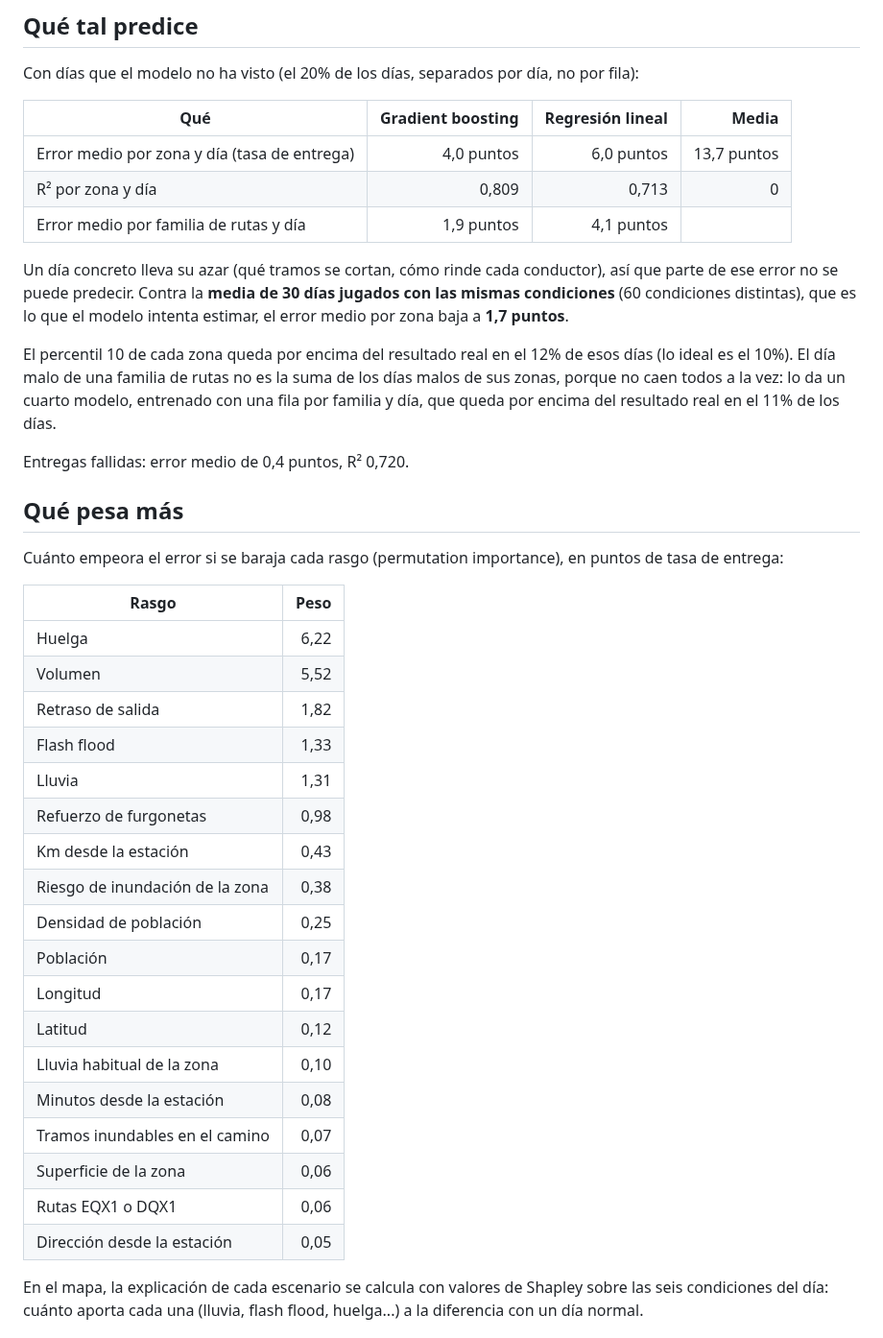
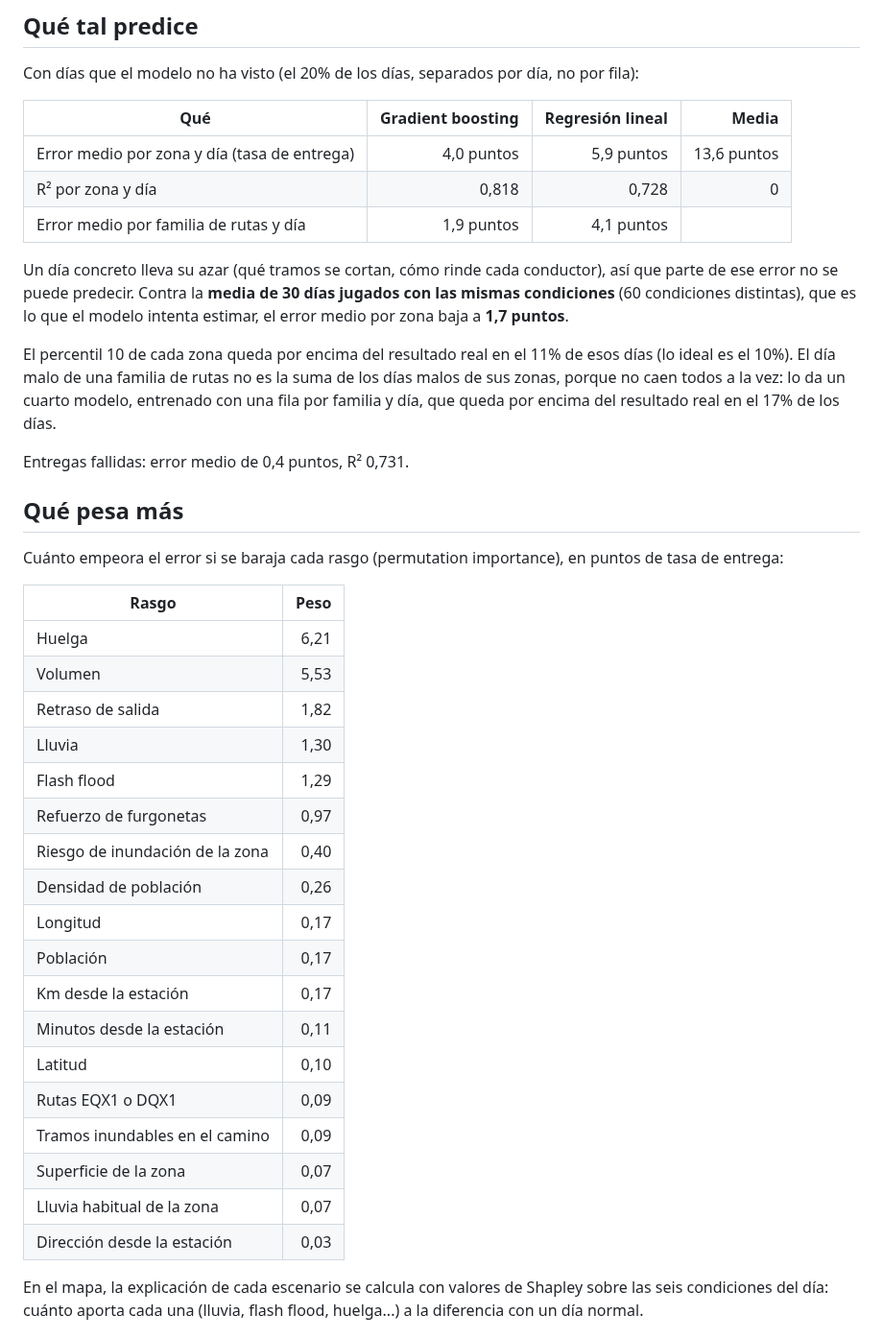
Before and after one commit to jorgeoliver7/ds-flow, a Markdown page: mapa/data/MODELO.md, the part around the change. Shown at 96% size. Drawn GitHub-style.

```diff
--- a/mapa/data/MODELO.md
+++ b/mapa/data/MODELO.md
@@ -18,15 +18,15 @@ Con días que el modelo no ha visto (el 20% de los días, separados por día, no
 
 | Qué | Gradient boosting | Regresión lineal | Media |
 | --- | ---: | ---: | ---: |
-| Error medio por zona y día (tasa de entrega) | 4,0 puntos | 6,0 puntos | 13,7 puntos |
-| R² por zona y día | 0,809 | 0,713 | 0 |
+| Error medio por zona y día (tasa de entrega) | 4,0 puntos | 5,9 puntos | 13,6 puntos |
+| R² por zona y día | 0,818 | 0,728 | 0 |
 | Error medio por familia de rutas y día | 1,9 puntos | 4,1 puntos | |
 
 Un día concreto lleva su azar (qué tramos se cortan, cómo rinde cada conductor), así que parte de ese error no se puede predecir. Contra la **media de 30 días jugados con las mismas condiciones** (60 condiciones distintas), que es lo que el modelo intenta estimar, el error medio por zona baja a **1,7 puntos**.
 
-El percentil 10 de cada zona queda por encima del resultado real en el 12% de esos días (lo ideal es el 10%). El día malo de una familia de rutas no es la suma de los días malos de sus zonas, porque no caen todos a la vez: lo da un cuarto modelo, entrenado con una fila por familia y día, que queda por encima del resultado real en el 11% de los días.
+El percentil 10 de cada zona queda por encima del resultado real en el 11% de esos días (lo ideal es el 10%). El día malo de una familia de rutas no es la suma de los días malos de sus zonas, porque no caen todos a la vez: lo da un cuarto modelo, entrenado con una fila por familia y día, que queda por encima del resultado real en el 17% de los días.
 
-Entregas fallidas: error medio de 0,4 puntos, R² 0,720.
+Entregas fallidas: error medio de 0,4 puntos, R² 0,731.
 
 ## Qué pesa más
 
@@ -34,24 +34,24 @@ Cuánto empeora el error si se baraja cada rasgo (permutation importance), en pu
 
 | Rasgo | Peso |
 | --- | ---: |
-| Huelga | 6,22 |
-| Volumen | 5,52 |
+| Huelga | 6,21 |
+| Volumen | 5,53 |
 | Retraso de salida | 1,82 |
-| Flash flood | 1,33 |
-| Lluvia | 1,31 |
-| Refuerzo de furgonetas | 0,98 |
-| Km desde la estación | 0,43 |
-| Riesgo de inundación de la zona | 0,38 |
-| Densidad de población | 0,25 |
+| Lluvia | 1,30 |
+| Flash flood | 1,29 |
+| Refuerzo de furgonetas | 0,97 |
+| Riesgo de inundación de la zona | 0,40 |
+| Densidad de población | 0,26 |
+| Longitud | 0,17 |
 | Población | 0,17 |
-| Longitud | 0,17 |
-| Latitud | 0,12 |
-| Lluvia habitual de la zona | 0,10 |
-| Minutos desde la estación | 0,08 |
-| Tramos inundables en el camino | 0,07 |
-| Superficie de la zona | 0,06 |
-| Rutas EQX1 o DQX1 | 0,06 |
-| Dirección desde la estación | 0,05 |
+| Km desde la estación | 0,17 |
+| Minutos desde la estación | 0,11 |
+| Latitud | 0,10 |
+| Rutas EQX1 o DQX1 | 0,09 |
+| Tramos inundables en el camino | 0,09 |
+| Superficie de la zona | 0,07 |
+| Lluvia habitual de la zona | 0,07 |
+| Dirección desde la estación | 0,03 |
 
 En el mapa, la explicación de cada escenario se calcula con valores de Shapley sobre las seis condiciones del día: cuánto aporta cada una (lluvia, flash flood, huelga...) a la diferencia con un día normal.
 
```
Also changed, not shown: README.md (+35 -3 lines), docs/mapa-base.png, docs/mapa-cadiz-dia.jpg (added), docs/mapa-cadiz.jpg (added), 11 other files.
